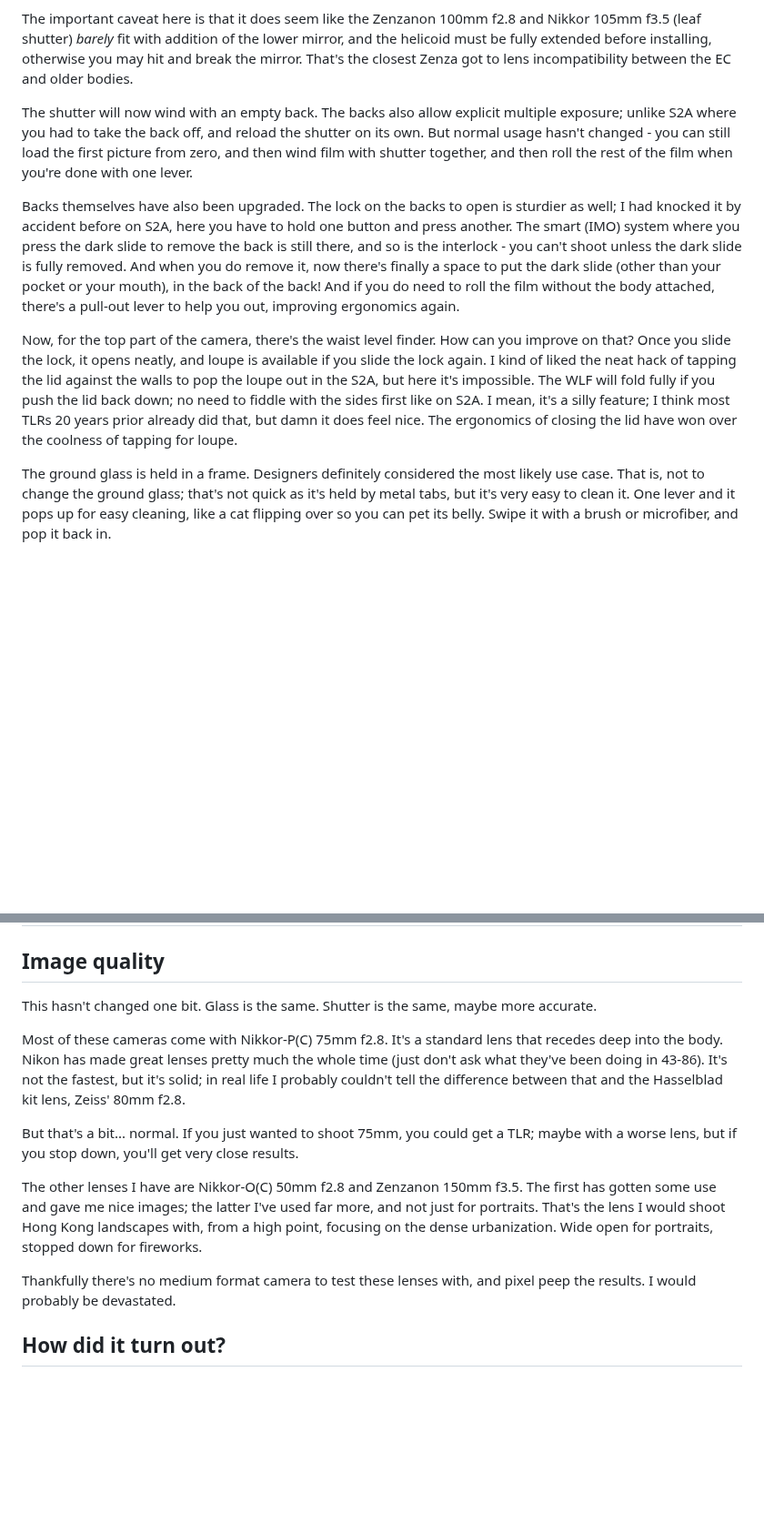
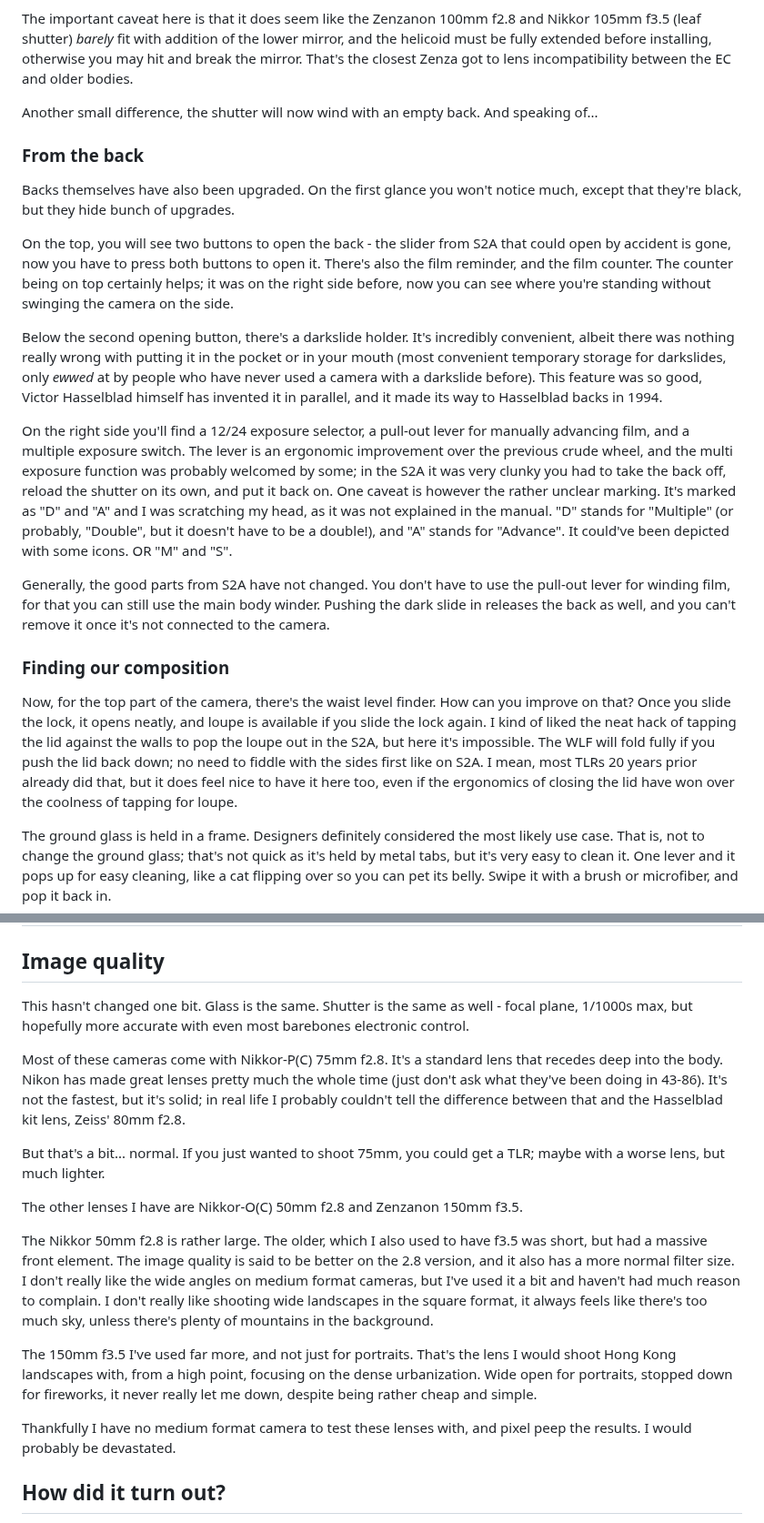
Before and after one commit to Spaqin/spaq-in, a Markdown page: src/posts/one-roll-with-bronica-ec.md, 2 parts joined by grey strips. Shown at 91% size. GitHub-like rendering; blank space fills up the shorter version.

```diff
--- a/src/posts/one-roll-with-bronica-ec.md
+++ b/src/posts/one-roll-with-bronica-ec.md
@@ -103,11 +105,23 @@ And it is indeed mirror lock-UP; not a misuse of a popular term. The mirror goes
 
 The important caveat here is that it does seem like the Zenzanon 100mm f2.8 and Nikkor 105mm f3.5 (leaf shutter) _barely_ fit with addition of the lower mirror, and the helicoid must be fully extended before installing, otherwise you may hit and break the mirror. That's the closest Zenza got to lens incompatibility between the EC and older bodies.
 
-The shutter will now wind with an empty back. The backs also allow explicit multiple exposure; unlike S2A where you had to take the back off, and reload the shutter on its own. But normal usage hasn't changed - you can still load the first picture from zero, and then wind film with shutter together, and then roll the rest of the film when you're done with one lever.
+Another small difference, the shutter will now wind with an empty back. And speaking of...
 
-Backs themselves have also been upgraded. The lock on the backs to open is sturdier as well; I had knocked it by accident before on S2A, here you have to hold one button and press another. The smart (IMO) system where you press the dark slide to remove the back is still there, and so is the interlock - you can't shoot unless the dark slide is fully removed. And when you do remove it, now there's finally a space to put the dark slide (other than your pocket or your mouth), in the back of the back! And if you do need to roll the film without the body attached, there's a pull-out lever to help you out, improving ergonomics again.
+### From the back
 
-Now, for the top part of the camera, there's the waist level finder. How can you improve on that? Once you slide the lock, it opens neatly, and loupe is available if you slide the lock again. I kind of liked the neat hack of tapping the lid against the walls to pop the loupe out in the S2A, but here it's impossible. The WLF will fold fully if you push the lid back down; no need to fiddle with the sides first like on S2A. I mean, it's a silly feature; I think most TLRs 20 years prior already did that, but damn it does feel nice. The ergonomics of closing the lid have won over the coolness of tapping for loupe.
+Backs themselves have also been upgraded. On the first glance you won't notice much, except that they're black, but they hide bunch of upgrades.
+
+On the top, you will see two buttons to open the back - the slider from S2A that could open by accident is gone, now you have to press both buttons to open it. There's also the film reminder, and the film counter. The counter being on top certainly helps; it was on the right side before, now you can see where you're standing without swinging the camera on the side.
+
+Below the second opening button, there's a darkslide holder. It's incredibly convenient, albeit there was nothing really wrong with putting it in the pocket or in your mouth (most convenient temporary storage for darkslides, only _ewwed_ at by people who have never used a camera with a darkslide before). This feature was so good, Victor Hasselblad himself has invented it in parallel, and it made its way to Hasselblad backs in 1994.
+
+On the right side you'll find a 12/24 exposure selector, a pull-out lever for manually advancing film, and a multiple exposure switch. The lever is an ergonomic improvement over the previous crude wheel, and the multi exposure function was probably welcomed by some; in the S2A it was very clunky you had to take the back off, reload the shutter on its own, and put it back on. One caveat is however the rather unclear marking. It's marked as "D" and "A" and I was scratching my head, as it was not explained in the manual. "D" stands for "Multiple" (or probably, "Double", but it doesn't have to be a double!), and "A" stands for "Advance". It could've been depicted with some icons. OR "M" and "S".
+
+Generally, the good parts from S2A have not changed. You don't have to use the pull-out lever for winding film, for that you can still use the main body winder. Pushing the dark slide in releases the back as well, and you can't remove it once it's not connected to the camera.
+
+### Finding our composition
+
+Now, for the top part of the camera, there's the waist level finder. How can you improve on that? Once you slide the lock, it opens neatly, and loupe is available if you slide the lock again. I kind of liked the neat hack of tapping the lid against the walls to pop the loupe out in the S2A, but here it's impossible. The WLF will fold fully if you push the lid back down; no need to fiddle with the sides first like on S2A. I mean, most TLRs 20 years prior already did that, but it does feel nice to have it here too, even if the ergonomics of closing the lid have won over the coolness of tapping for loupe.
 
 The ground glass is held in a frame. Designers definitely considered the most likely use case. That is, not to change the ground glass; that's not quick as it's held by metal tabs, but it's very easy to clean it. One lever and it pops up for easy cleaning, like a cat flipping over so you can pet its belly. Swipe it with a brush or microfiber, and pop it back in.
 
@@ -117,15 +131,19 @@ Truly, humanly engineered, with ergonomics in mind. I can't believe I'm ecstatic
 
 ## Image quality
 
-This hasn't changed one bit. Glass is the same. Shutter is the same, maybe more accurate.
+This hasn't changed one bit. Glass is the same. Shutter is the same as well - focal plane, 1/1000s max, but hopefully more accurate with even most barebones electronic control.
 
 Most of these cameras come with Nikkor-P(C) 75mm f2.8. It's a standard lens that recedes deep into the body. Nikon has made great lenses pretty much the whole time (just don't ask what they've been doing in 43-86). It's not the fastest, but it's solid; in real life I probably couldn't tell the difference between that and the Hasselblad kit lens, Zeiss' 80mm f2.8.
 
-But that's a bit... normal. If you just wanted to shoot 75mm, you could get a TLR; maybe with a worse lens, but if you stop down, you'll get very close results.
+But that's a bit... normal. If you just wanted to shoot 75mm, you could get a TLR; maybe with a worse lens, but much lighter.
 
-The other lenses I have are Nikkor-O(C) 50mm f2.8 and Zenzanon 150mm f3.5. The first has gotten some use and gave me nice images; the latter I've used far more, and not just for portraits. That's the lens I would shoot Hong Kong landscapes with, from a high point, focusing on the dense urbanization. Wide open for portraits, stopped down for fireworks.
+The other lenses I have are Nikkor-O(C) 50mm f2.8 and Zenzanon 150mm f3.5.
 
-Thankfully there's no medium format camera to test these lenses with, and pixel peep the results. I would probably be devastated.
+The Nikkor 50mm f2.8 is rather large. The older, which I also used to have f3.5 was short, but had a massive front element. The image quality is said to be better on the 2.8 version, and it also has a more normal filter size. I don't really like the wide angles on medium format cameras, but I've used it a bit and haven't had much reason to complain. I don't really like shooting wide landscapes in the square format, it always feels like there's too much sky, unless there's plenty of mountains in the background.
+
+The 150mm f3.5 I've used far more, and not just for portraits. That's the lens I would shoot Hong Kong landscapes with, from a high point, focusing on the dense urbanization. Wide open for portraits, stopped down for fireworks, it never really let me down, despite being rather cheap and simple.
+
+Thankfully I have no medium format camera to test these lenses with, and pixel peep the results. I would probably be devastated.
 
 ## How did it turn out?
 
```
Also changed, not shown: other parts of src/posts/one-roll-with-bronica-ec.md (+6 -4 lines), src/posts/pov-fpv-path.md (added, +282 -0 lines).
